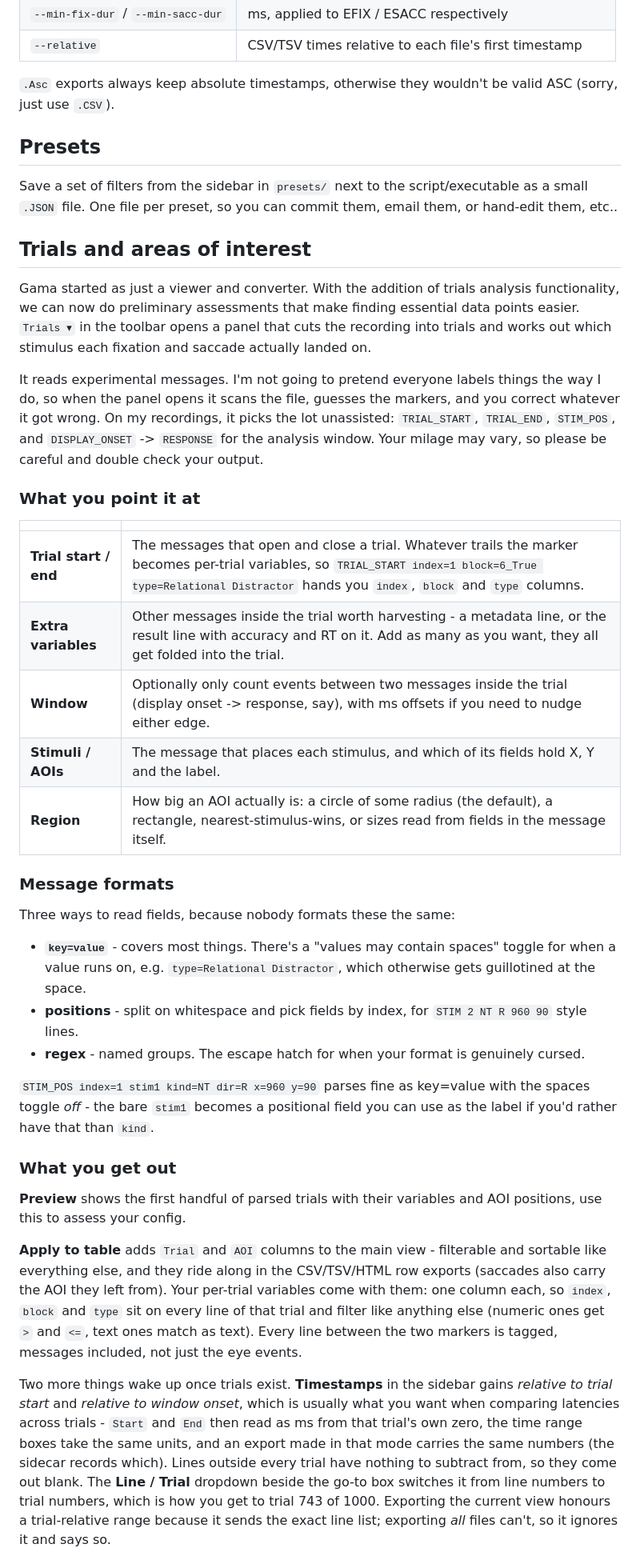
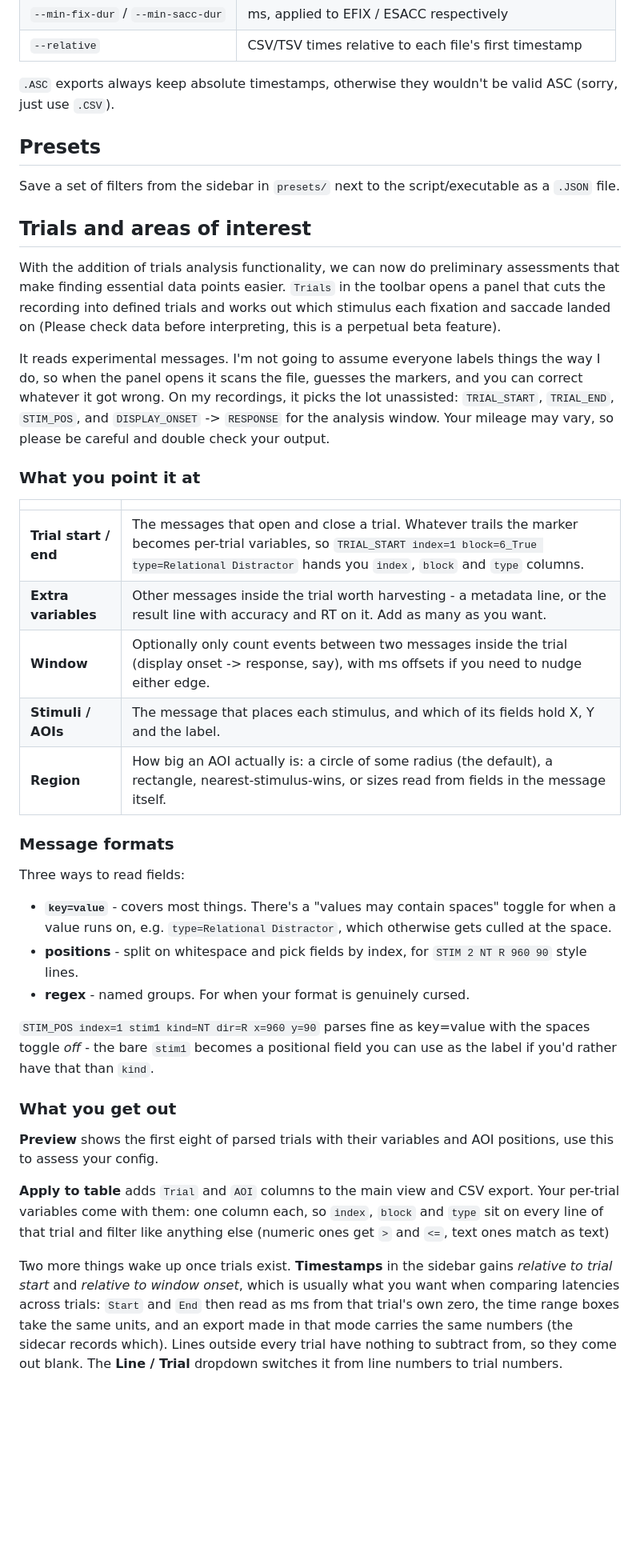
Before and after one commit to cdeodorico/Gama, a Markdown page: README.md, the part around one of its changes. Shown at 80% size. GitHub-like rendering; blank space fills up the shorter version.

```diff
--- a/README.md
+++ b/README.md
@@ -79,43 +77,43 @@ Filters:
 | `--min-fix-dur` / `--min-sacc-dur` | ms, applied to EFIX / ESACC respectively |
 | `--relative` | CSV/TSV times relative to each file's first timestamp |
 
-`.Asc` exports always keep absolute timestamps, otherwise they wouldn't be valid ASC (sorry, just use `.CSV`).
+`.ASC` exports always keep absolute timestamps, otherwise they wouldn't be valid ASC (sorry, just use `.CSV`).
 
 ## Presets
 
-Save a set of filters from the sidebar in `presets/` next to the script/executable as a small `.JSON` file. One file per preset, so you can commit them, email them, or hand-edit them, etc..
+Save a set of filters from the sidebar in `presets/` next to the script/executable as a `.JSON` file.
 
 ## Trials and areas of interest
 
-Gama started as just a viewer and converter. With the addition of trials analysis functionality, we can now do preliminary assessments that make finding essential data points easier. `Trials ▾` in the toolbar opens a panel that cuts the recording into trials and works out which stimulus each fixation and saccade actually landed on.
+With the addition of trials analysis functionality, we can now do preliminary assessments that make finding essential data points easier. `Trials` in the toolbar opens a panel that cuts the recording into defined trials and works out which stimulus each fixation and saccade landed on (Please check data before interpreting, this is a perpetual beta feature).
 
-It reads experimental messages. I'm not going to pretend everyone labels things the way I do, so when the panel opens it scans the file, guesses the markers, and you correct whatever it got wrong. On my recordings, it picks the lot unassisted: `TRIAL_START`, `TRIAL_END`, `STIM_POS`, and `DISPLAY_ONSET` -> `RESPONSE` for the analysis window. Your milage may vary, so please be careful and double check your output.
+It reads experimental messages. I'm not going to assume everyone labels things the way I do, so when the panel opens it scans the file, guesses the markers, and you can correct whatever it got wrong. On my recordings, it picks the lot unassisted: `TRIAL_START`, `TRIAL_END`, `STIM_POS`, and `DISPLAY_ONSET` -> `RESPONSE` for the analysis window. Your mileage may vary, so please be careful and double check your output.
 
 ### What you point it at
 
 | | |
 | --- | --- |
 | **Trial start / end** | The messages that open and close a trial. Whatever trails the marker becomes per-trial variables, so `TRIAL_START index=1 block=6_True type=Relational Distractor` hands you `index`, `block` and `type` columns. |
-| **Extra variables** | Other messages inside the trial worth harvesting - a metadata line, or the result line with accuracy and RT on it. Add as many as you want, they all get folded into the trial. |
+| **Extra variables** | Other messages inside the trial worth harvesting - a metadata line, or the result line with accuracy and RT on it. Add as many as you want. |
 | **Window** | Optionally only count events between two messages inside the trial (display onset -> response, say), with ms offsets if you need to nudge either edge. |
 | **Stimuli / AOIs** | The message that places each stimulus, and which of its fields hold X, Y and the label. |
 | **Region** | How big an AOI actually is: a circle of some radius (the default), a rectangle, nearest-stimulus-wins, or sizes read from fields in the message itself. |
 
 ### Message formats
 
-Three ways to read fields, because nobody formats these the same:
+Three ways to read fields:
 
-- **`key=value`** - covers most things. There's a "values may contain spaces" toggle for when a value runs on, e.g. `type=Relational Distractor`, which otherwise gets guillotined at the space.
+- **`key=value`** - covers most things. There's a "values may contain spaces" toggle for when a value runs on, e.g. `type=Relational Distractor`, which otherwise gets culled at the space.
 - **positions** - split on whitespace and pick fields by index, for `STIM 2 NT R 960 90` style lines.
-- **regex** - named groups. The escape hatch for when your format is genuinely cursed.
+- **regex** - named groups. For when your format is genuinely cursed.
 
 `STIM_POS index=1 stim1 kind=NT dir=R x=960 y=90` parses fine as key=value with the spaces toggle *off* - the bare `stim1` becomes a positional field you can use as the label if you'd rather have that than `kind`.
 
 ### What you get out
 
-**Preview** shows the first handful of parsed trials with their variables and AOI positions, use this to assess your config.
+**Preview** shows the first eight of parsed trials with their variables and AOI positions, use this to assess your config.
 
-**Apply to table** adds `Trial` and `AOI` columns to the main view - filterable and sortable like everything else, and they ride along in the CSV/TSV/HTML row exports (saccades also carry the AOI they left from). Your per-trial variables come with them: one column each, so `index`, `block` and `type` sit on every line of that trial and filter like anything else (numeric ones get `>` and `<=`, text ones match as text). Every line between the two markers is tagged, messages included, not just the eye events.
+**Apply to table** adds `Trial` and `AOI` columns to the main view and CSV export. Your per-trial variables come with them: one column each, so `index`, `block` and `type` sit on every line of that trial and filter like anything else (numeric ones get `>` and `<=`, text ones match as text)
 
-Two more things wake up once trials exist. **Timestamps** in the sidebar gains *relative to trial start* and *relative to window onset*, which is usually what you want when comparing latencies across trials - `Start` and `End` then read as ms from that trial's own zero, the time range boxes take the same units, and an export made in that mode carries the same numbers (the sidecar records which). Lines outside every trial have nothing to subtract from, so they come out blank. The **Line / Trial** dropdown beside the go-to box switches it from line numbers to trial numbers, which is how you get to trial 743 of 1000. Exporting the current view honours a trial-relative range because it sends the exact line list; exporting *all* files can't, so it ignores it and says so.
+Two more things wake up once trials exist. **Timestamps** in the sidebar gains *relative to trial start* and *relative to window onset*, which is usually what you want when comparing latencies across trials: `Start` and `End` then read as ms from that trial's own zero, the time range boxes take the same units, and an export made in that mode carries the same numbers (the sidecar records which). Lines outside every trial have nothing to subtract from, so they come out blank. The **Line / Trial** dropdown switches it from line numbers to trial numbers.
 
```
Also changed, not shown: other parts of README.md (+12 -35 lines).
